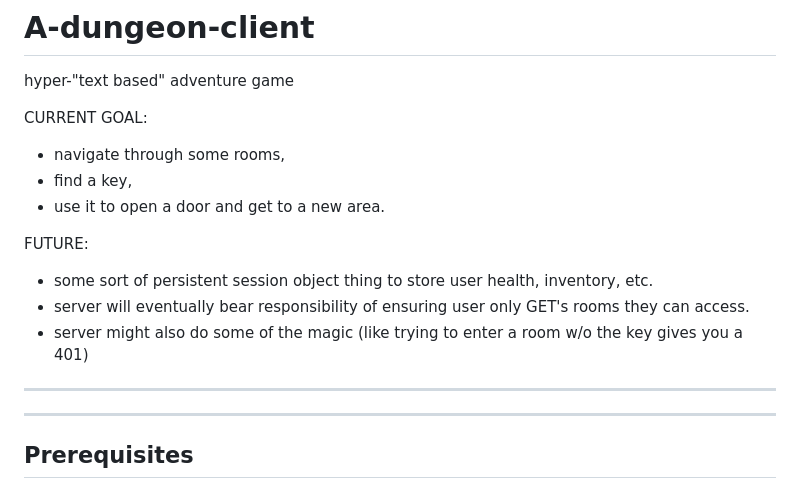
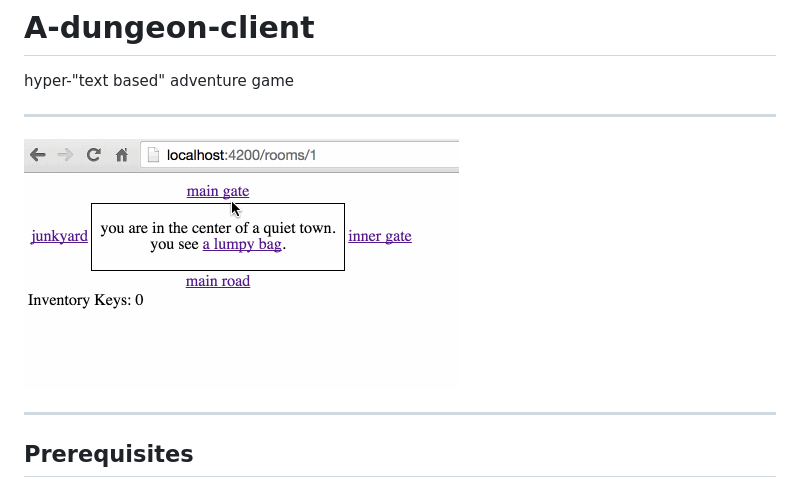
Before and after one commit to coleww/a-text-adventure-thing, a Markdown page: README.md, the part around the change. Drawn GitHub-style; pictures changed too: demo.gif (added).

Commit message:
update readme, add demo gif

```diff
--- a/README.md
+++ b/README.md
@@ -2,19 +2,9 @@
 
 hyper-"text based" adventure game
 
-CURRENT GOAL:
+------------------------------------------------------
 
-- navigate through some rooms,
-- find a key,
-- use it to open a door and get to a new area.
-
-FUTURE:
-
-- some sort of persistent session object thing to store user health, inventory, etc.
-- server will eventually bear responsibility of ensuring user only GET's rooms they can access.
-- server might also do some of the magic (like trying to enter a room w/o the key gives you a 401)
-
-------------------------------------------------------
+![demo](./demo.gif)
 
 _________________________________________________________
 
```
